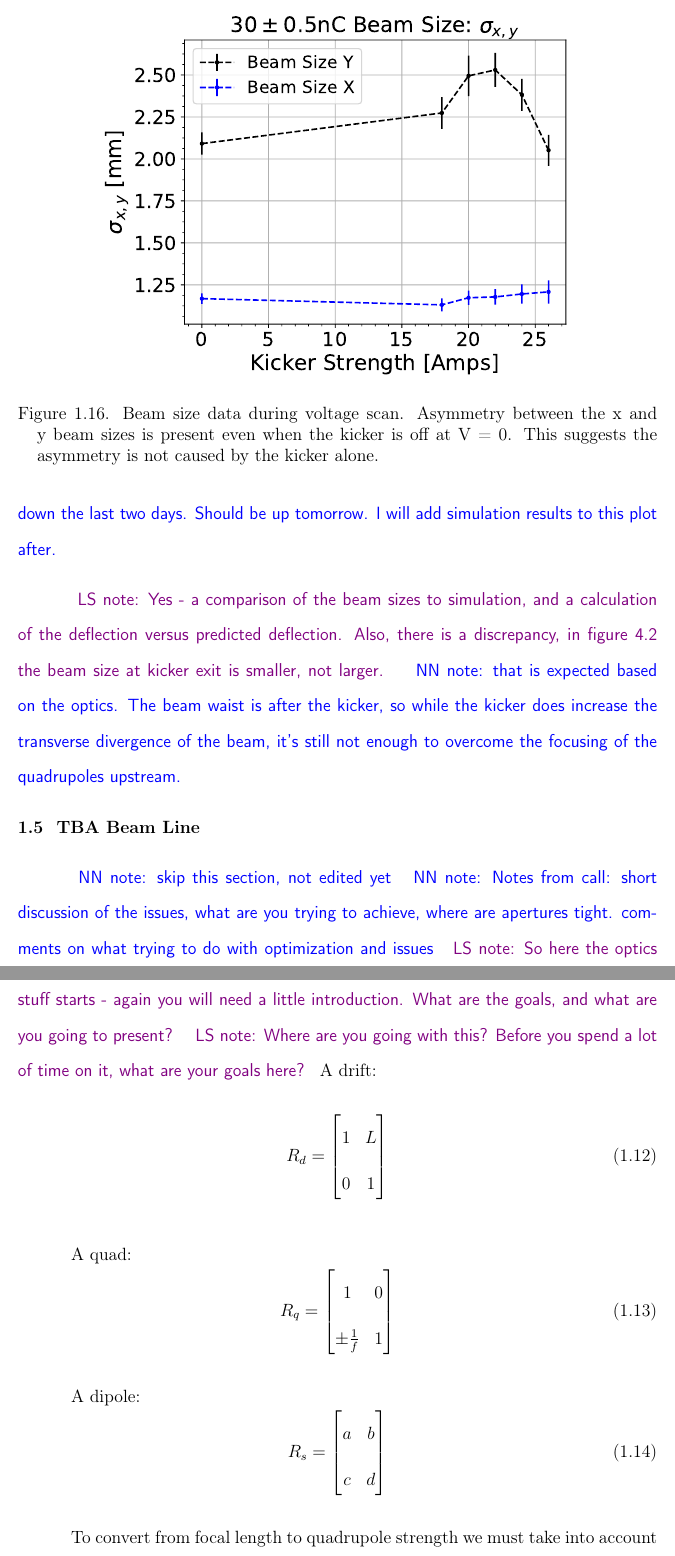
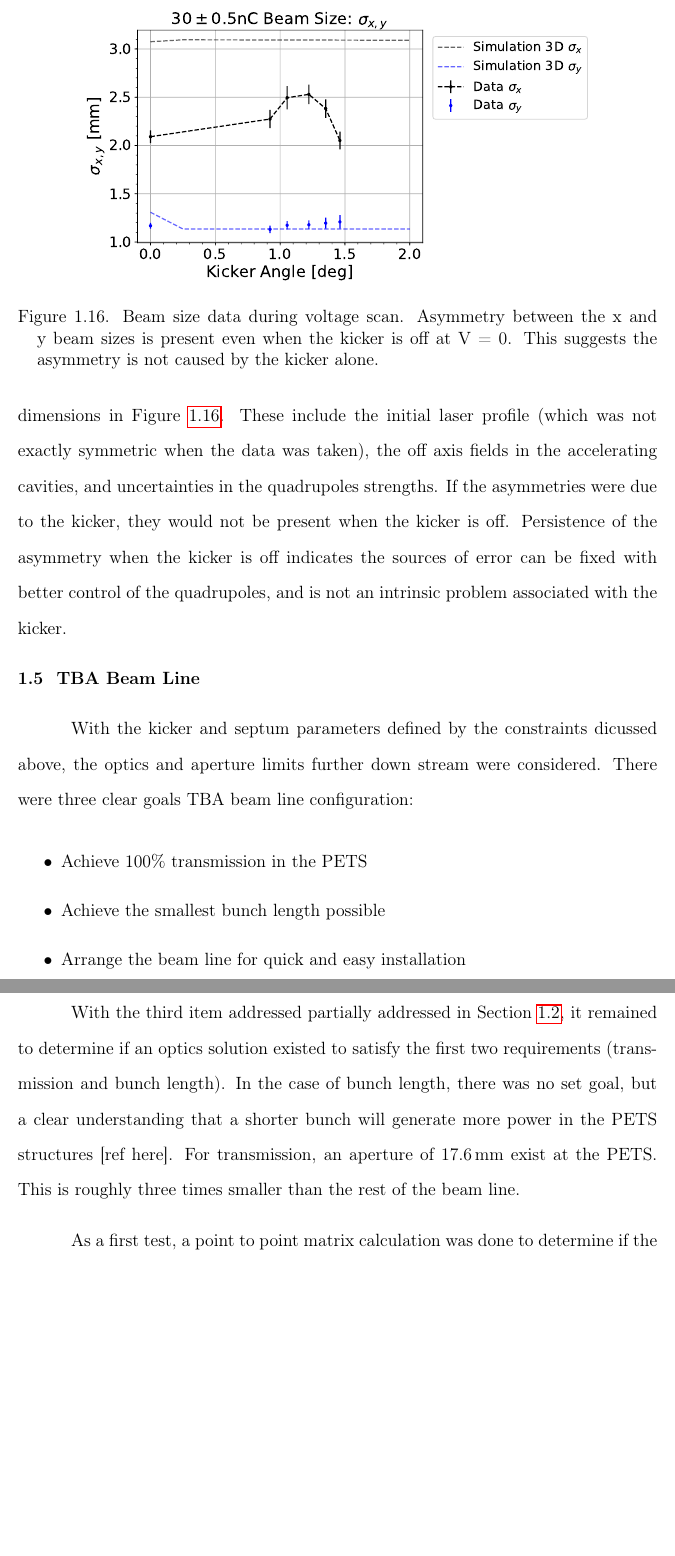
Before and after one commit to nneveu/thesis, a LaTeX thesis (tex/thesis.tex, which reads tex/beam_line_design.tex): two parts of pages 29 and 30 of 47 before the commit and two parts of pages 29 and 30 of 46 after it, joined at a grey line, cut so that both start at the same text, the shorter picture padded with empty space. Compiled offline with pdfLaTeX; a LaTeX package or settings file that is missing is left out.

Commit message:
finishing matrix section in chp 4

```diff
--- a/tex/beam_line_design.tex
+++ b/tex/beam_line_design.tex
@@ -498,12 +498,9 @@ While the kicker does slightly increase the beam size in the kicked direction,
 the large discrepancy can not be attributed to the kicker alone.
 This is clear when looking at the beam sizes when the kicker is off (voltage = 0).
 The beam is already asymmetric before the kicker is turned on.
-This is encouraging, as it can be fixed with better control of the quadrupoles.
-\nrnote{Argonne cluster was down the last two days. Should be up tomorrow.
-I will add simulation results to this plot after.}
 \begin{figure}
 	\centering
-	\includegraphics[width=0.75\textwidth]{./images/xybeamsizes_high_charge_kicker_scan}
+	\includegraphics[width=0.8\textwidth]{./images/xybeamsizes_high_charge_kicker_scan_angle}
 	\caption{Beam size data during voltage scan. Asymmetry between the x and y beam sizes
 		 is present even when the kicker is off at V = 0. This suggests the asymmetry is not
 	     caused by the kicker alone. }
@@ -510,18 +508,33 @@ I will add simulation results to this plot after.}
 \end{figure}
 
-
-
-
-\lsnote{Yes - a comparison of the beam sizes to simulation, and a calculation of the deflection versus predicted deflection.  Also, there is a discrepancy, in figure 4.2 the beam size at kicker exit is smaller, not larger.}
-\nrnote{that is expected based on the optics. The beam waist is after the kicker, so while the kicker does increase the transverse
-	divergence of the beam, it's still not enough to overcome the focusing of the quadrupoles upstream.}
+There are several possible sources for the asymmetries between the x and y dimensions
+in Figure~\ref{fig:beamsize}. These include the initial laser profile (which was not exactly symmetric
+when the data was taken), the off axis fields in the accelerating cavities,
+and uncertainties in the quadrupoles strengths.
+If the asymmetries were due to the kicker, they would not be present when the kicker is off.
+Persistence of the asymmetry when the kicker is off indicates
+the sources of error can be fixed with better control of the quadrupoles,
+and is not an intrinsic problem associated with the kicker.
 
 
 \Section{TBA Beam Line}
 
-\nrnote{skip this section, not edited yet}
-\nrnote{Notes from call: short discussion of the issues, what are you trying to achieve, where are apertures tight.
-	comments on what trying to do with optimization and issues}
-\lsnote{So here the optics stuff starts - again you will need a little introduction.  What are the goals, and what are you going to present?}
-\lsnote{Where are you going with this?  Before you spend a lot of time on it, what are your goals here?}
-A drift:
+With the kicker and septum parameters defined by the constraints dicussed above,
+the optics and aperture limits further down stream were considered.
+There were three clear goals TBA beam line configuration:
+\begin{itemize}
+	\item Achieve 100\% transmission in the PETS
+	\item Achieve the smallest bunch length possible
+	\item Arrange the beam line for quick and easy installation
+\end{itemize}
+
+With the third item addressed partially addressed in Section~\ref{theory},
+it remained to determine if an optics solution existed to satisfy the
+first two requirements (transmission and bunch length).
+In the case of bunch length, there was no set goal, but a clear understanding
+that a shorter bunch will generate more power in the PETS structures [ref here].
+For transmission, an aperture of \SI{17.6}{mm} exist at the PETS.
+This is roughly three times smaller than the rest of the beam line.
+
+As a first test, a point to point matrix calculation was done
+to determine if the beam size could be maintained near the kicker.
@@ -528,2 +558 @@ A drift:
 \begin{equation}
-R_d =
@@ -530,2 +565 @@ R_d =
 \begin{bmatrix}
-1 & L \\
@@ -535,2 +578 @@ R_d =
 
-A quad:
@@ -538,4 +596,3 @@ A quad:
 R_q =
 \begin{bmatrix}
 1 & 0 \\
-\pm \frac{1}{f} & 1
@@ -544,11 +610 @@ R_q =
 
-A dipole:
-\begin{equation}
-R_s =
-\begin{bmatrix}
-a & b \\
-c & d
-\end{bmatrix}
-\end{equation}
-
-To convert from focal length to quadrupole strength we must take into account the
```
Also changed, not shown: tex/exp_setup.tex (+1 -0 lines), tex/simulations.tex (+1 -1 lines), tex/thesis.tex (+1 -1 lines), tex/images/xybeamsizes_high_charge_kicker_scan_angle.pdf, tex/beam_line_design.tex (123 more changed lines). Lines whose indentation alone changed are shown as unchanged.
